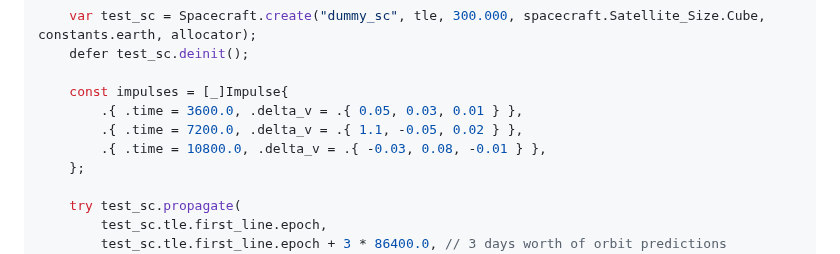
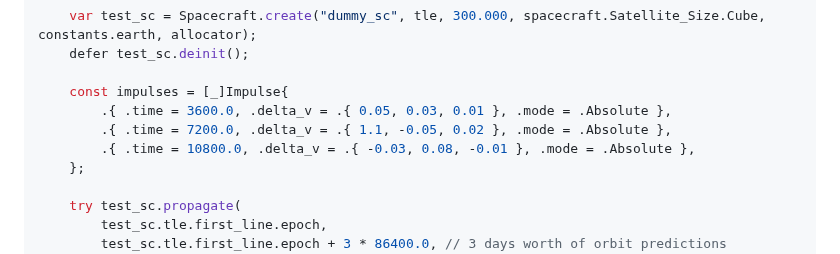
Before and after one commit to ATTron/astroz, a Markdown page: README.md, the part around the change. Rendered like a GitHub page.

Commit message:
update example

```diff
--- a/README.md
+++ b/README.md
@@ -175,9 +175,9 @@ pub fn main() !void {
     defer test_sc.deinit();
 
     const impulses = [_]Impulse{
-        .{ .time = 3600.0, .delta_v = .{ 0.05, 0.03, 0.01 } },
-        .{ .time = 7200.0, .delta_v = .{ 1.1, -0.05, 0.02 } },
-        .{ .time = 10800.0, .delta_v = .{ -0.03, 0.08, -0.01 } },
+        .{ .time = 3600.0, .delta_v = .{ 0.05, 0.03, 0.01 }, .mode = .Absolute },
+        .{ .time = 7200.0, .delta_v = .{ 1.1, -0.05, 0.02 }, .mode = .Absolute },
+        .{ .time = 10800.0, .delta_v = .{ -0.03, 0.08, -0.01 }, .mode = .Absolute },
     };
 
     try test_sc.propagate(
```
